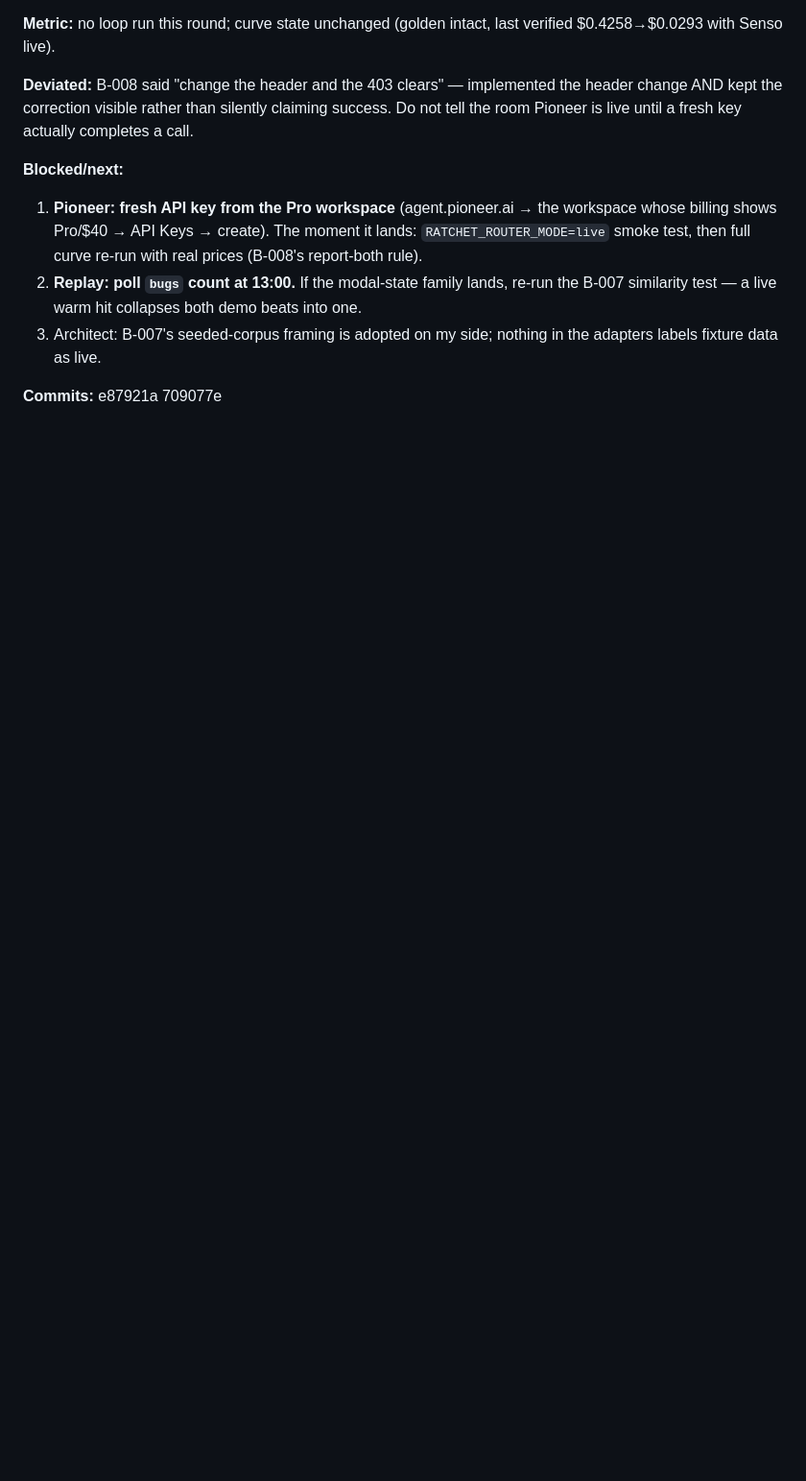
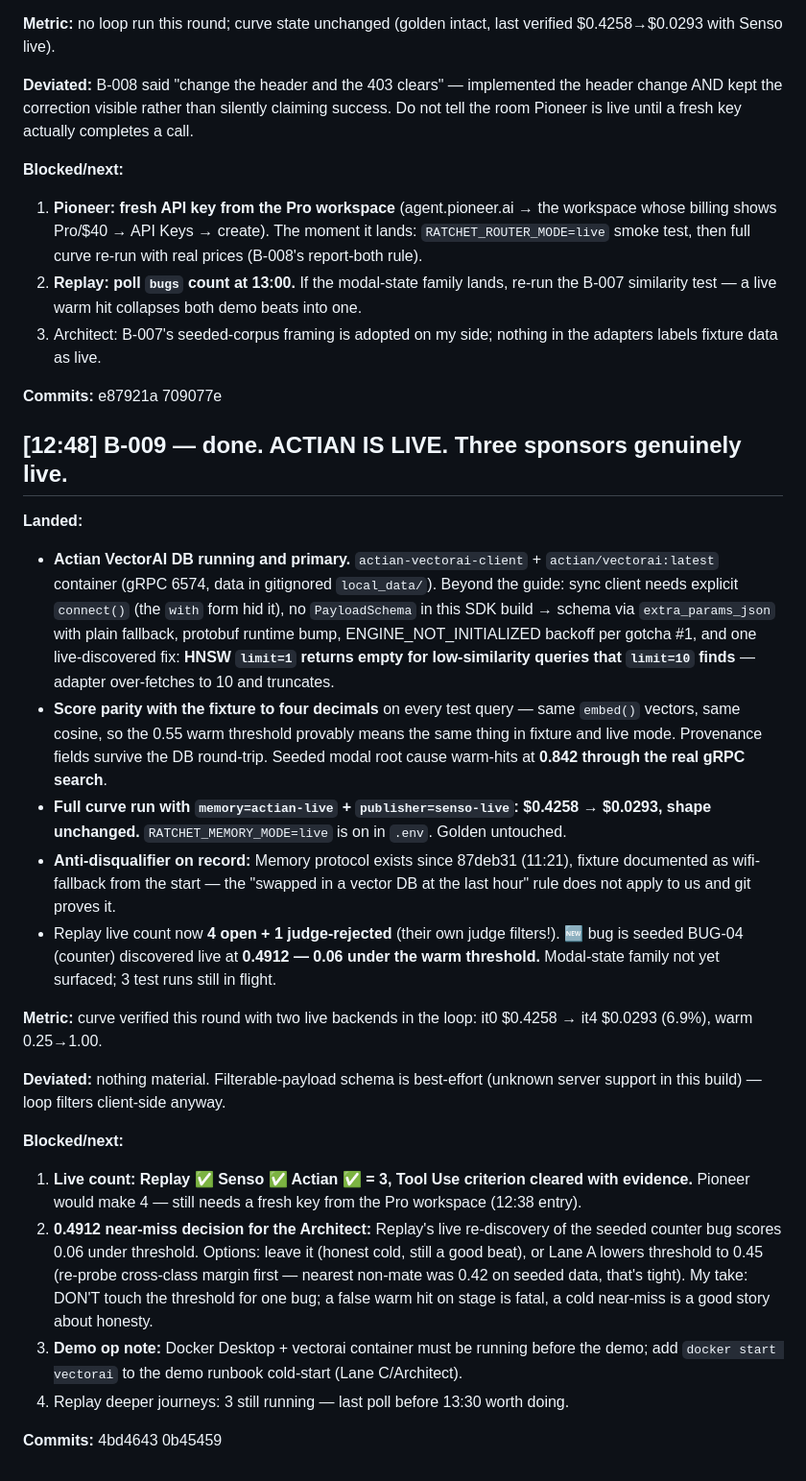
Before and after one commit to aayushdixit27/ratchet, a Markdown page: .cowork/LOG.md, the part around the change. Shown at 96% size. GitHub-like rendering; blank space fills up the shorter version.

Commit message:
chore: handoff B

```diff
--- a/.cowork/LOG.md
+++ b/.cowork/LOG.md
@@ -224,3 +224,23 @@ spare but is no longer canonical and should not be quoted anywhere.
 3. Architect: B-007's seeded-corpus framing is adopted on my side; nothing in the adapters labels fixture data as live.
 
 **Commits:** e87921a 709077e
+
+## [12:48] B-009 — done. ACTIAN IS LIVE. Three sponsors genuinely live.
+**Landed:**
+- **Actian VectorAI DB running and primary.** `actian-vectorai-client` + `actian/vectorai:latest` container (gRPC 6574, data in gitignored `local_data/`). Beyond the guide: sync client needs explicit `connect()` (the `with` form hid it), no `PayloadSchema` in this SDK build → schema via `extra_params_json` with plain fallback, protobuf runtime bump, ENGINE_NOT_INITIALIZED backoff per gotcha #1, and one live-discovered fix: **HNSW `limit=1` returns empty for low-similarity queries that `limit=10` finds** — adapter over-fetches to 10 and truncates.
+- **Score parity with the fixture to four decimals** on every test query — same `embed()` vectors, same cosine, so the 0.55 warm threshold provably means the same thing in fixture and live mode. Provenance fields survive the DB round-trip. Seeded modal root cause warm-hits at **0.842 through the real gRPC search**.
+- **Full curve run with `memory=actian-live` + `publisher=senso-live`: $0.4258 → $0.0293, shape unchanged.** `RATCHET_MEMORY_MODE=live` is on in `.env`. Golden untouched.
+- **Anti-disqualifier on record:** Memory protocol exists since 87deb31 (11:21), fixture documented as wifi-fallback from the start — the "swapped in a vector DB at the last hour" rule does not apply to us and git proves it.
+- Replay live count now **4 open + 1 judge-rejected** (their own judge filters!). 🆕 bug is seeded BUG-04 (counter) discovered live at **0.4912 — 0.06 under the warm threshold.** Modal-state family not yet surfaced; 3 test runs still in flight.
+
+**Metric:** curve verified this round with two live backends in the loop: it0 $0.4258 → it4 $0.0293 (6.9%), warm 0.25→1.00.
+
+**Deviated:** nothing material. Filterable-payload schema is best-effort (unknown server support in this build) — loop filters client-side anyway.
+
+**Blocked/next:**
+1. **Live count: Replay ✅ Senso ✅ Actian ✅ = 3, Tool Use criterion cleared with evidence.** Pioneer would make 4 — still needs a fresh key from the Pro workspace (12:38 entry).
+2. **0.4912 near-miss decision for the Architect:** Replay's live re-discovery of the seeded counter bug scores 0.06 under threshold. Options: leave it (honest cold, still a good beat), or Lane A lowers threshold to 0.45 (re-probe cross-class margin first — nearest non-mate was 0.42 on seeded data, that's tight). My take: DON'T touch the threshold for one bug; a false warm hit on stage is fatal, a cold near-miss is a good story about honesty.
+3. **Demo op note:** Docker Desktop + vectorai container must be running before the demo; add `docker start vectorai` to the demo runbook cold-start (Lane C/Architect).
+4. Replay deeper journeys: 3 still running — last poll before 13:30 worth doing.
+
+**Commits:** 4bd4643 0b45459
```
